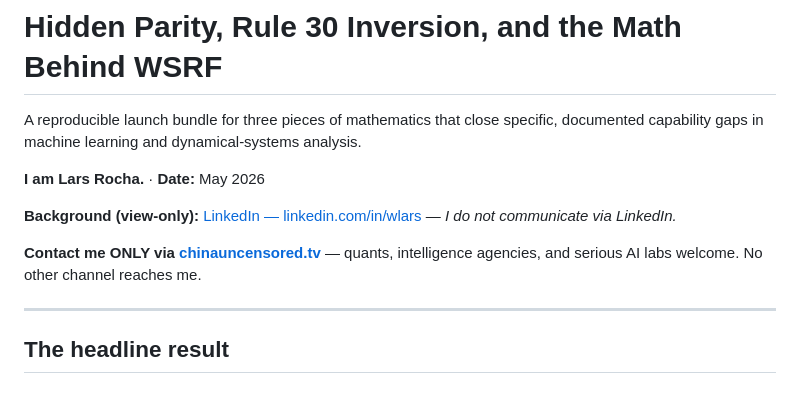
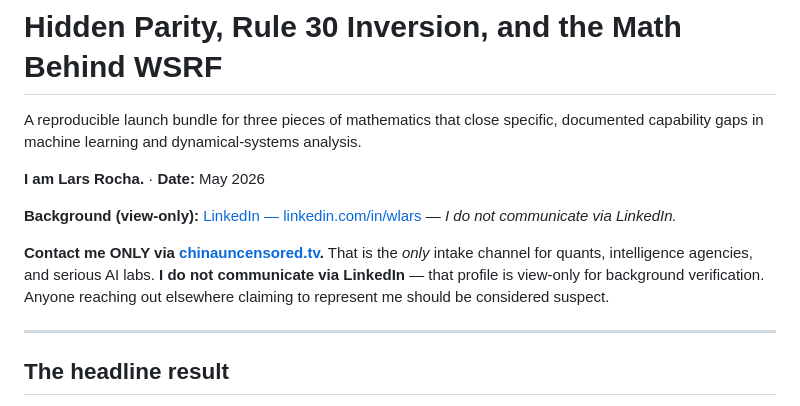
Before and after one commit to oppressionslayer/formumz, a Markdown page: README.md, the part around the change. Drawn GitHub-style.

```diff
--- a/README.md
+++ b/README.md
@@ -7,7 +7,7 @@ documented capability gaps in machine learning and dynamical-systems analysis.
 
 **Background (view-only):** [LinkedIn — linkedin.com/in/wlars](https://linkedin.com/in/wlars/) — *I do not communicate via LinkedIn.*
 
-**Contact me ONLY via [chinauncensored.tv](https://chinauncensored.tv/)** — quants, intelligence agencies, and serious AI labs welcome. No other channel reaches me.
+**Contact me ONLY via [chinauncensored.tv](https://chinauncensored.tv/).** That is the *only* intake channel for quants, intelligence agencies, and serious AI labs. **I do not communicate via LinkedIn** — that profile is view-only for background verification. Anyone reaching out elsewhere claiming to represent me should be considered suspect.
 
 ---
 
```
